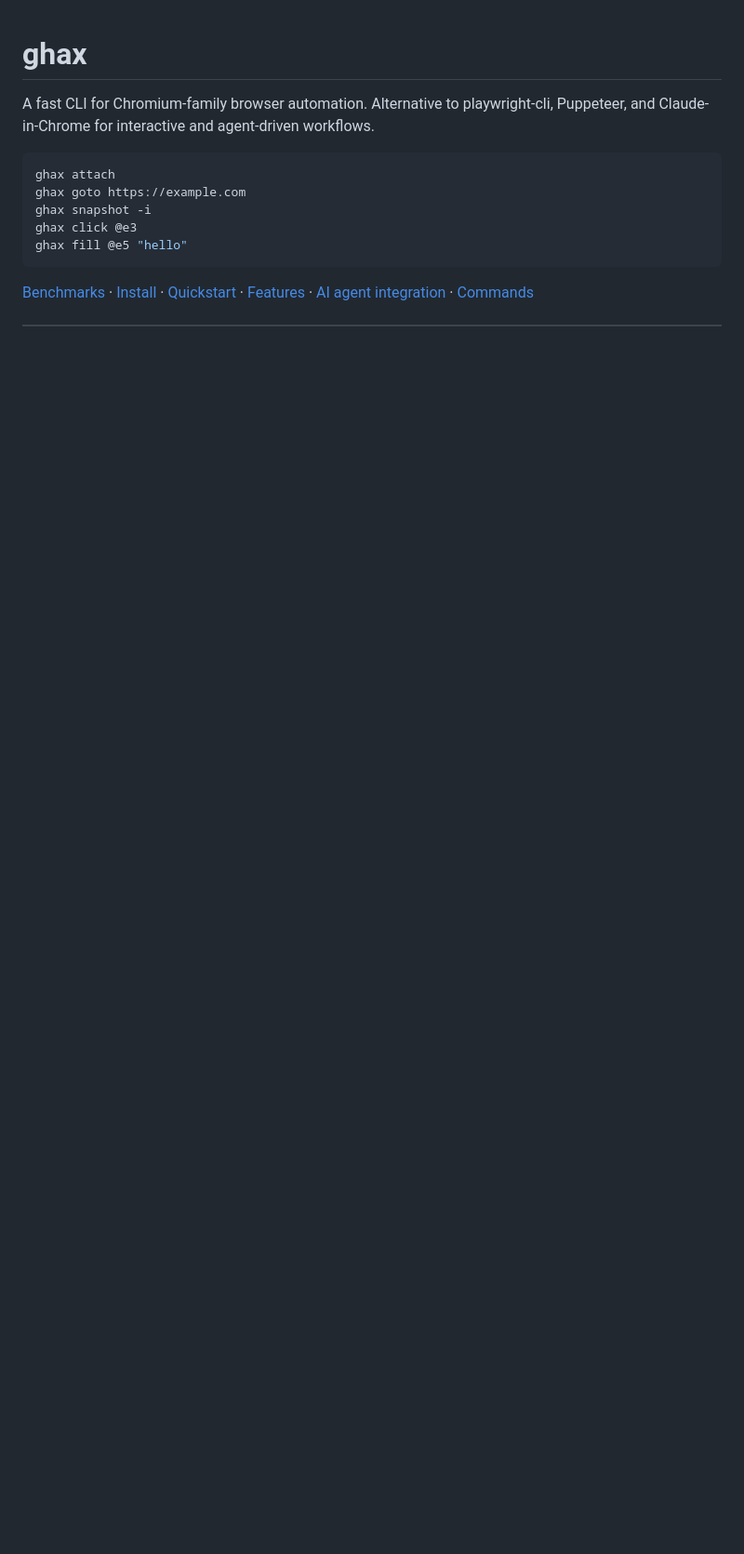
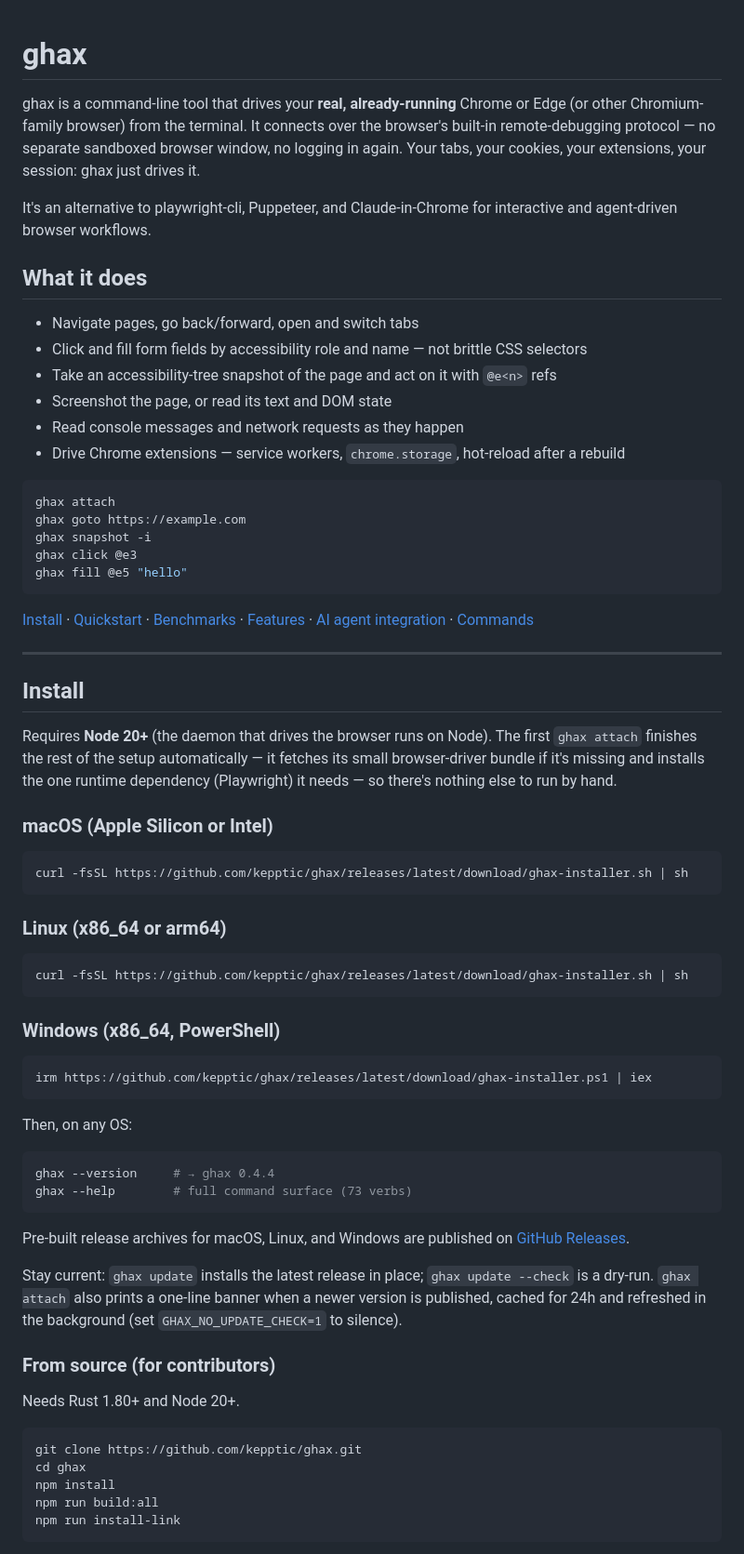
Before and after one commit to kepptic/ghax, a Markdown page: README.md, the part around one of its changes. Shown at 93% size. GitHub-like rendering; blank space fills up the shorter version.

````diff
--- a/README.md
+++ b/README.md
@@ -1,6 +1,17 @@
 # ghax
 
-A fast CLI for Chromium-family browser automation. Alternative to playwright-cli, Puppeteer, and Claude-in-Chrome for interactive and agent-driven workflows.
+ghax is a command-line tool that drives your **real, already-running** Chrome or Edge (or other Chromium-family browser) from the terminal. It connects over the browser's built-in remote-debugging protocol — no separate sandboxed browser window, no logging in again. Your tabs, your cookies, your extensions, your session: ghax just drives it.
+
+It's an alternative to playwright-cli, Puppeteer, and Claude-in-Chrome for interactive and agent-driven browser workflows.
+
+## What it does
+
+- Navigate pages, go back/forward, open and switch tabs
+- Click and fill form fields by accessibility role and name — not brittle CSS selectors
+- Take an accessibility-tree snapshot of the page and act on it with `@e<n>` refs
+- Screenshot the page, or read its text and DOM state
+- Read console messages and network requests as they happen
+- Drive Chrome extensions — service workers, `chrome.storage`, hot-reload after a rebuild
 
 ```bash
 ghax attach
@@ -10,4 +21,52 @@ ghax click @e3
 ghax fill @e5 "hello"
 ```
 
-[Benchmarks](#benchmarks) · [Install](#install) · [Quickstart](#quickstart) · [Features](#features) · [AI agent integration](#ai-agent-integration) · [Commands](#command-reference)
+[Install](#install) · [Quickstart](#quickstart) · [Benchmarks](#benchmarks) · [Features](#features) · [AI agent integration](#ai-agent-integration) · [Commands](#command-reference)
+
+---
+
+## Install
+
+Requires **Node 20+** (the daemon that drives the browser runs on Node). The first `ghax attach` finishes the rest of the setup automatically — it fetches its small browser-driver bundle if it's missing and installs the one runtime dependency (Playwright) it needs — so there's nothing else to run by hand.
+
+### macOS (Apple Silicon or Intel)
+
+```bash
+curl -fsSL https://github.com/kepptic/ghax/releases/latest/download/ghax-installer.sh | sh
+```
+
+### Linux (x86_64 or arm64)
+
+```bash
+curl -fsSL https://github.com/kepptic/ghax/releases/latest/download/ghax-installer.sh | sh
+```
+
+### Windows (x86_64, PowerShell)
+
+```powershell
+irm https://github.com/kepptic/ghax/releases/latest/download/ghax-installer.ps1 | iex
+```
+
+Then, on any OS:
+
+```bash
+ghax --version     # → ghax 0.4.4
+ghax --help        # full command surface (73 verbs)
+```
+
+Pre-built release archives for macOS, Linux, and Windows are published on [GitHub Releases](https://github.com/kepptic/ghax/releases).
+
+Stay current: `ghax update` installs the latest release in place; `ghax update --check` is a dry-run. `ghax attach` also prints a one-line banner when a newer version is published, cached for 24h and refreshed in the background (set `GHAX_NO_UPDATE_CHECK=1` to silence).
+
+### From source (for contributors)
+
+Needs Rust 1.80+ and Node 20+.
+
+```bash
+git clone https://github.com/kepptic/ghax.git
+cd ghax
+npm install
+npm run build:all
+npm run install-link
+```
+
````
Also changed, not shown: other parts of README.md (+49 -57 lines).
